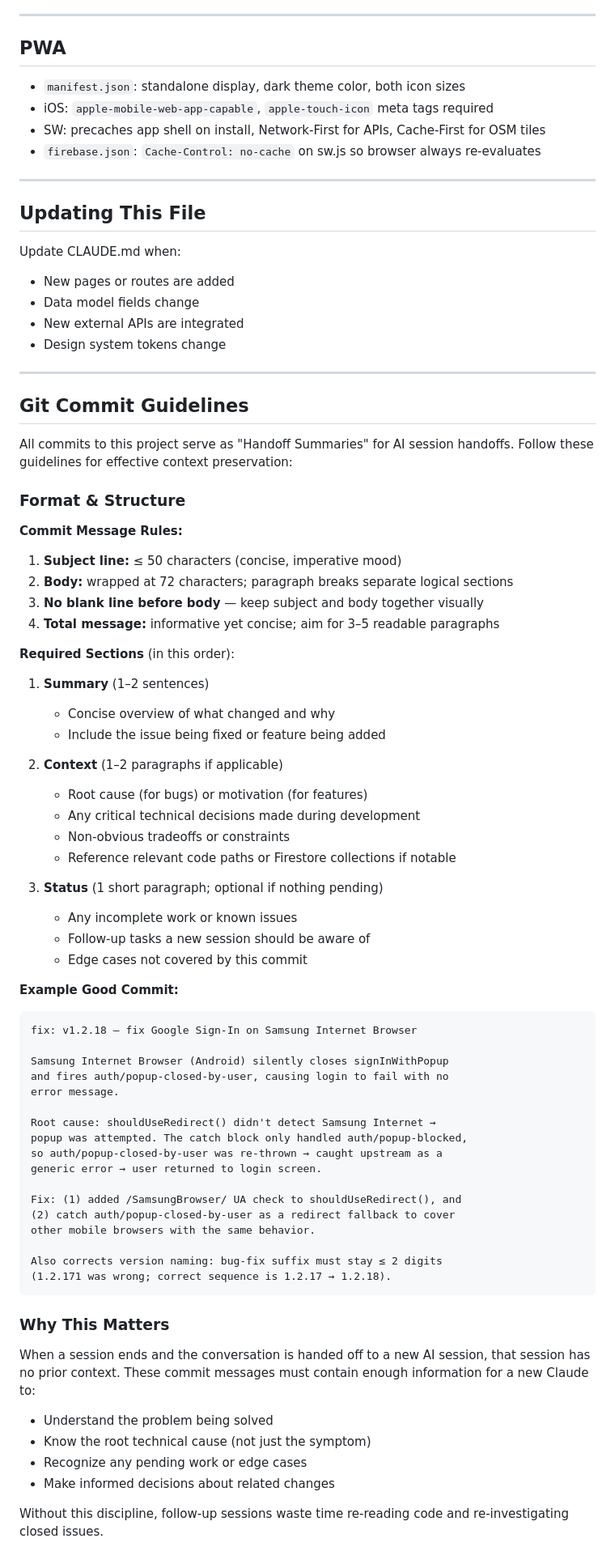
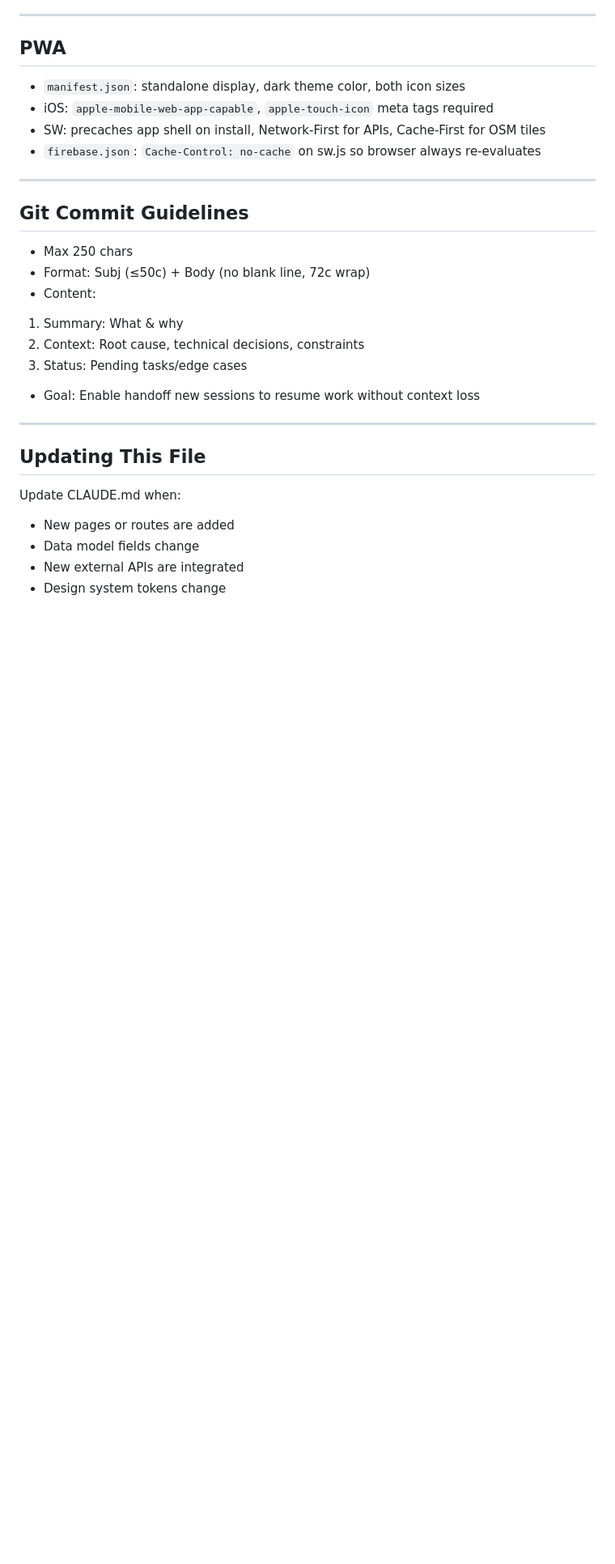
Before and after one commit to shaunyoo-ao/uhambo, a Markdown page: CLAUDE.md, the part around the change. Shown at 81% size. Drawn GitHub-style; blank space fills up the shorter version.

````diff
--- a/CLAUDE.md
+++ b/CLAUDE.md
@@ -250,71 +250,20 @@ CI does not do this automatically because the `FIREBASE_SERVICE_ACCOUNT` secret
 
 ---
 
+## Git Commit Guidelines
+- Max 250 chars
+- Format: Subj (≤50c) + Body (no blank line, 72c wrap)
+- Content:
+ 1. Summary: What & why
+ 2. Context: Root cause, technical decisions, constraints
+ 3. Status: Pending tasks/edge cases
+- Goal: Enable handoff new sessions to resume work without context loss
+
+---
+
 ## Updating This File
 Update CLAUDE.md when:
 - New pages or routes are added
 - Data model fields change
 - New external APIs are integrated
 - Design system tokens change
-
----
-
-## Git Commit Guidelines
-
-All commits to this project serve as "Handoff Summaries" for AI session handoffs. Follow these guidelines for effective context preservation:
-
-### Format & Structure
-
-**Commit Message Rules:**
-1. **Subject line:** ≤ 50 characters (concise, imperative mood)
-2. **Body:** wrapped at 72 characters; paragraph breaks separate logical sections
-3. **No blank line before body** — keep subject and body together visually
-4. **Total message:** informative yet concise; aim for 3–5 readable paragraphs
-
-**Required Sections** (in this order):
-
-1. **Summary** (1–2 sentences)
-   - Concise overview of what changed and why
-   - Include the issue being fixed or feature being added
-
-2. **Context** (1–2 paragraphs if applicable)
-   - Root cause (for bugs) or motivation (for features)
-   - Any critical technical decisions made during development
-   - Non-obvious tradeoffs or constraints
-   - Reference relevant code paths or Firestore collections if notable
-
-3. **Status** (1 short paragraph; optional if nothing pending)
-   - Any incomplete work or known issues
-   - Follow-up tasks a new session should be aware of
-   - Edge cases not covered by this commit
-
-**Example Good Commit:**
-```
-fix: v1.2.18 — fix Google Sign-In on Samsung Internet Browser
-
-Samsung Internet Browser (Android) silently closes signInWithPopup
-and fires auth/popup-closed-by-user, causing login to fail with no
-error message.
-
-Root cause: shouldUseRedirect() didn't detect Samsung Internet →
-popup was attempted. The catch block only handled auth/popup-blocked,
-so auth/popup-closed-by-user was re-thrown → caught upstream as a
-generic error → user returned to login screen.
-
-Fix: (1) added /SamsungBrowser/ UA check to shouldUseRedirect(), and
-(2) catch auth/popup-closed-by-user as a redirect fallback to cover
-other mobile browsers with the same behavior.
-
-Also corrects version naming: bug-fix suffix must stay ≤ 2 digits
-(1.2.171 was wrong; correct sequence is 1.2.17 → 1.2.18).
-```
-
-### Why This Matters
-
-When a session ends and the conversation is handed off to a new AI session, that session has no prior context. These commit messages must contain enough information for a new Claude to:
-- Understand the problem being solved
-- Know the root technical cause (not just the symptom)
-- Recognize any pending work or edge cases
-- Make informed decisions about related changes
-
-Without this discipline, follow-up sessions waste time re-reading code and re-investigating closed issues.
````
